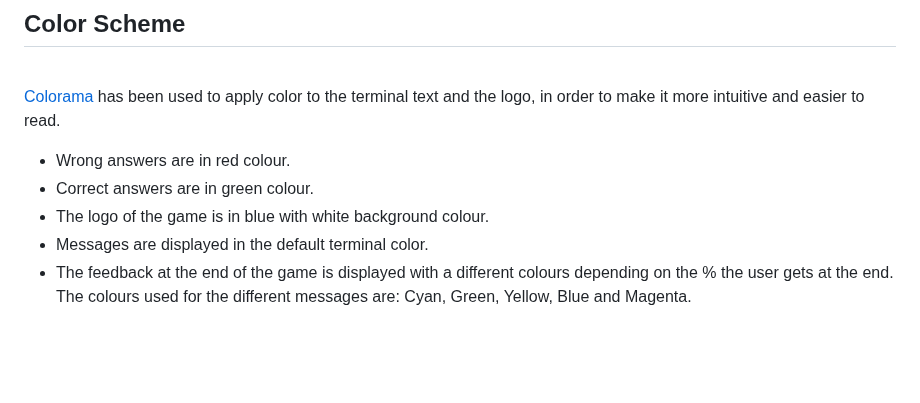
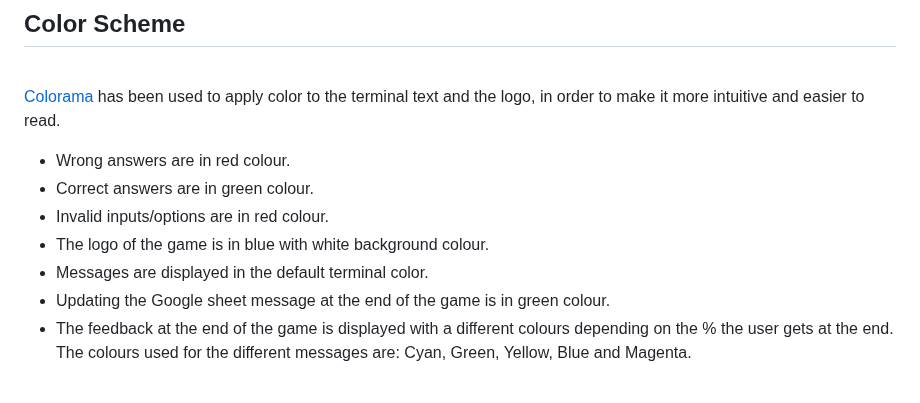
Before and after one commit to Delfinistkata/swimming-quiz, a Markdown page: README.md, the part around one of its changes. Rendered like a GitHub page; blank space fills up the shorter version.

```diff
--- a/README.md
+++ b/README.md
@@ -98,8 +98,10 @@ in order to make it more intuitive and easier to read.
 
 * Wrong answers are in red colour.
 * Correct answers are in green colour.
+* Invalid inputs/options are in red colour.
 * The logo of the game is in blue with white background colour.
 * Messages are displayed in the default terminal color.
+* Updating the Google sheet message at the end of the game is in green colour.
 * The feedback at the end of the game is displayed with a different colours depending on the % the user gets at the end.
     The colours used for the different messages are: Cyan, Green, Yellow, Blue and Magenta.
 
```
Also changed, not shown: other parts of README.md (+1 -1 lines).
